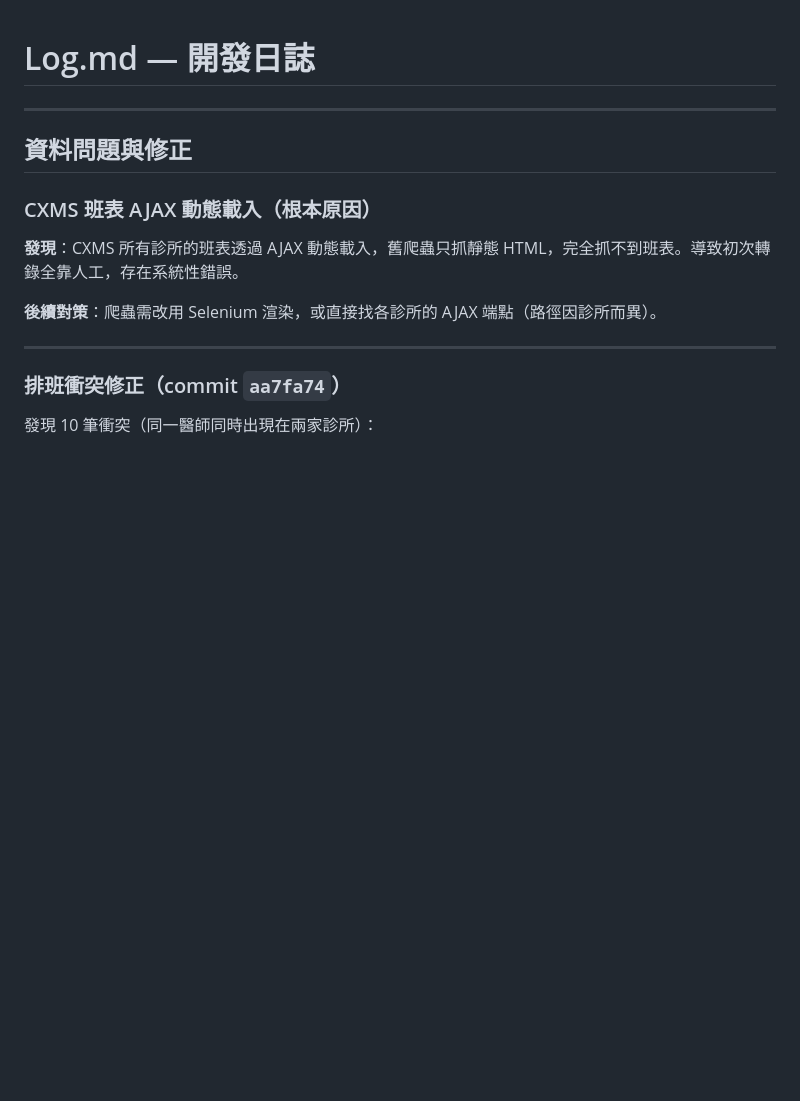
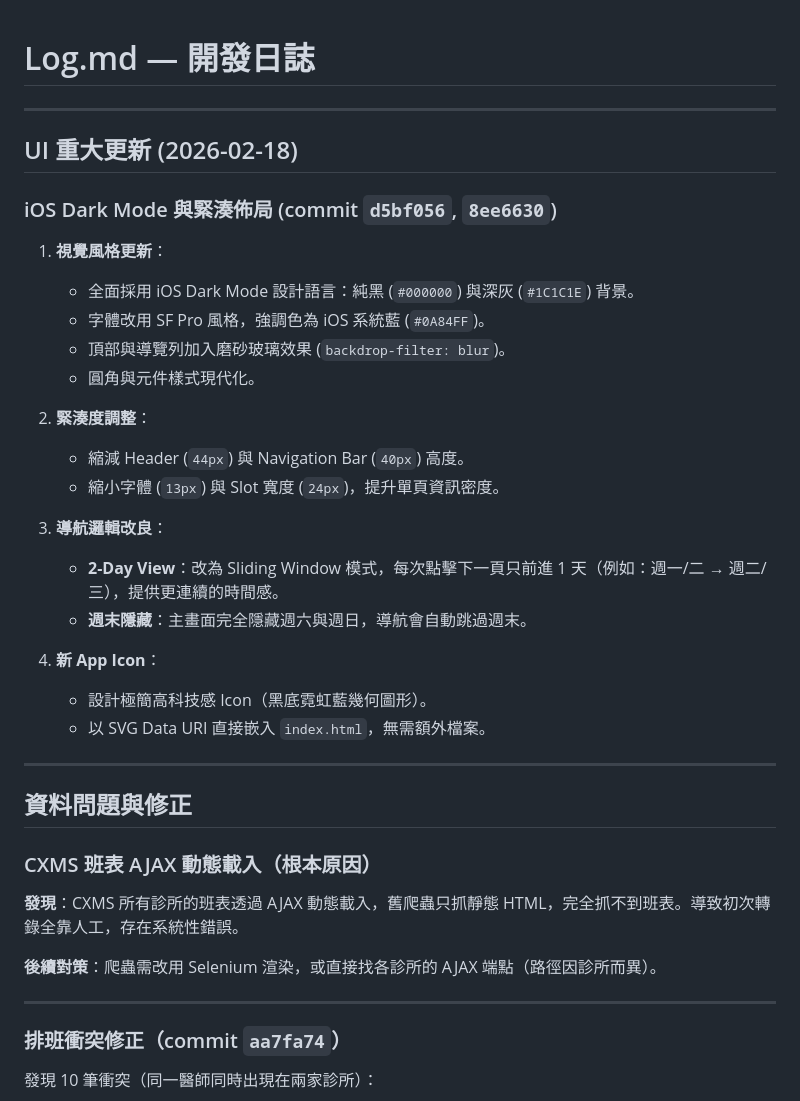
Before and after one commit to stompsid-lgtm/Schedule_Repo_v0, a Markdown page: Log.md, the part around the change. Drawn GitHub-style; blank space fills up the shorter version.

Commit message:
Docs: Update Spec and Log for UI changes

```diff
--- a/Log.md
+++ b/Log.md
@@ -1,4 +1,28 @@
 # Log.md — 開發日誌
+
+---
+
+## UI 重大更新 (2026-02-18)
+
+### iOS Dark Mode 與緊湊佈局 (commit `d5bf056`, `8ee6630`)
+
+1. **視覺風格更新**：
+   - 全面採用 iOS Dark Mode 設計語言：純黑 (`#000000`) 與深灰 (`#1C1C1E`) 背景。
+   - 字體改用 SF Pro 風格，強調色為 iOS 系統藍 (`#0A84FF`)。
+   - 頂部與導覽列加入磨砂玻璃效果 (`backdrop-filter: blur`)。
+   - 圓角與元件樣式現代化。
+
+2. **緊湊度調整**：
+   - 縮減 Header (`44px`) 與 Navigation Bar (`40px`) 高度。
+   - 縮小字體 (`13px`) 與 Slot 寬度 (`24px`)，提升單頁資訊密度。
+
+3. **導航邏輯改良**：
+   - **2-Day View**：改為 Sliding Window 模式，每次點擊下一頁只前進 1 天（例如：週一/二 → 週二/三），提供更連續的時間感。
+   - **週末隱藏**：主畫面完全隱藏週六與週日，導航會自動跳過週末。
+
+4. **新 App Icon**：
+   - 設計極簡高科技感 Icon（黑底霓虹藍幾何圖形）。
+   - 以 SVG Data URI 直接嵌入 `index.html`，無需額外檔案。
 
 ---
 
```
Also changed, not shown: Spec.md (+4 -3 lines).
